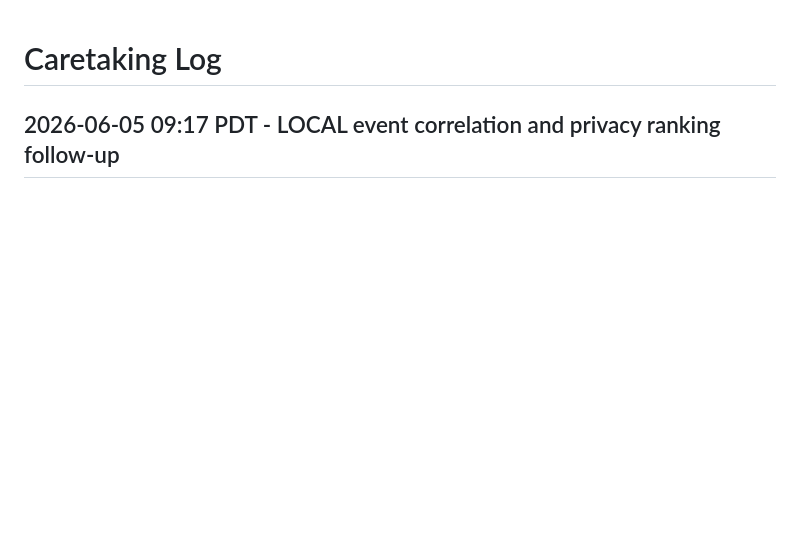
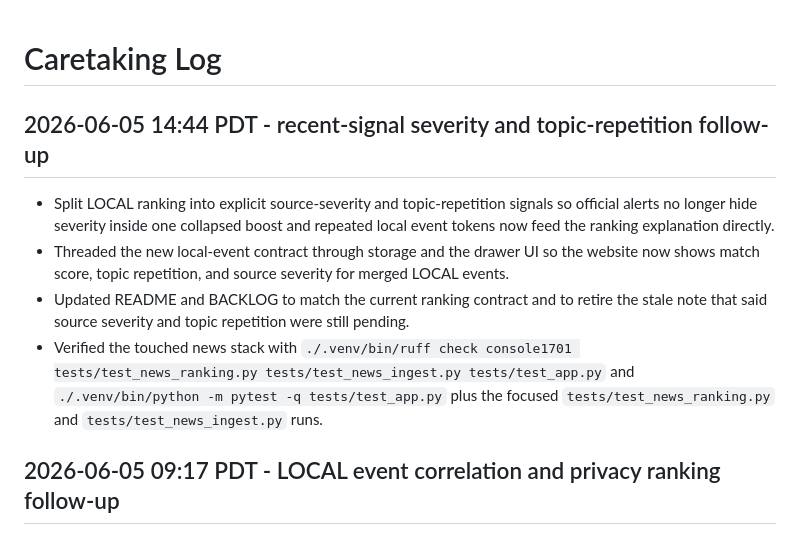
Before and after one commit to joeszilagyi/Console-1701, a Markdown page: CARETAKING.md, the part around the change. Rendered like a GitHub page; blank space fills up the shorter version.

Commit message:
docs(history): record recent-signal severity follow-up

```diff
--- a/CARETAKING.md
+++ b/CARETAKING.md
@@ -1,4 +1,17 @@
 # Caretaking Log
+
+## 2026-06-05 14:44 PDT - recent-signal severity and topic-repetition follow-up
+
+- Split LOCAL ranking into explicit source-severity and topic-repetition signals so official
+  alerts no longer hide severity inside one collapsed boost and repeated local event tokens now
+  feed the ranking explanation directly.
+- Threaded the new local-event contract through storage and the drawer UI so the website now shows
+  match score, topic repetition, and source severity for merged LOCAL events.
+- Updated README and BACKLOG to match the current ranking contract and to retire the stale note
+  that said source severity and topic repetition were still pending.
+- Verified the touched news stack with `./.venv/bin/ruff check console1701 tests/test_news_ranking.py
+  tests/test_news_ingest.py tests/test_app.py` and `./.venv/bin/python -m pytest -q tests/test_app.py`
+  plus the focused `tests/test_news_ranking.py` and `tests/test_news_ingest.py` runs.
 
 ## 2026-06-05 09:17 PDT - LOCAL event correlation and privacy ranking follow-up
 
```
